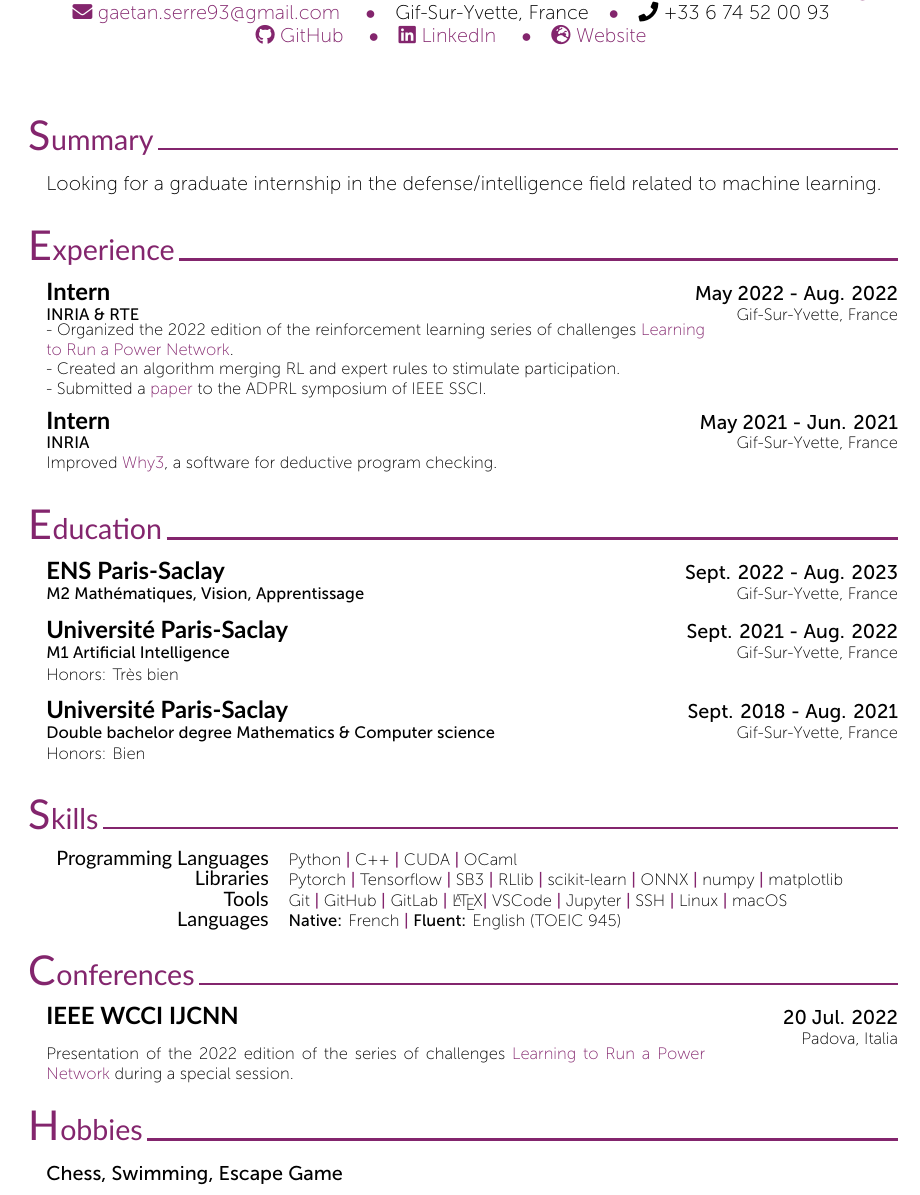
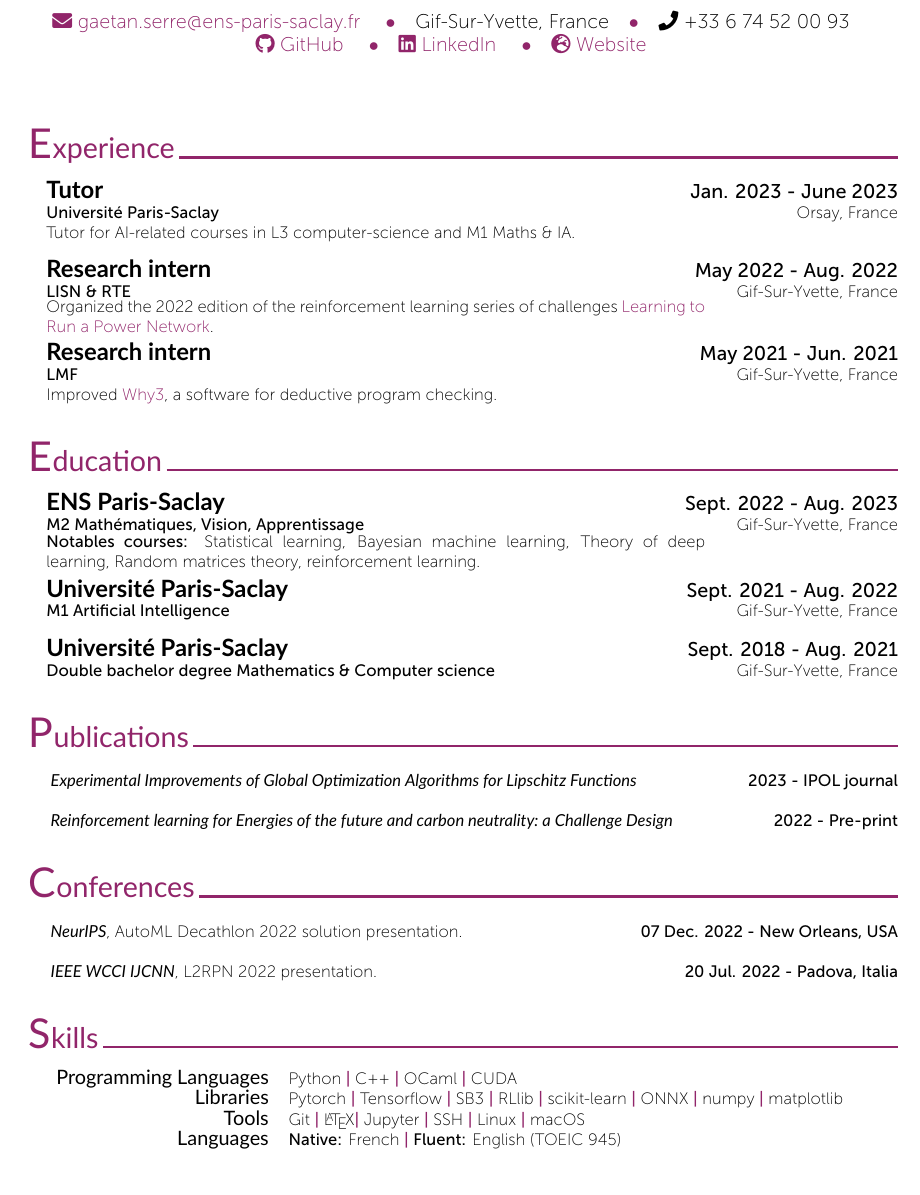
Before and after one commit to gaetanserre/gaetanserre.github.io, a LaTeX CV (assets/CV/CV.tex, which reads assets/CV/curriculum-vitae.sty): part of the page, cut so that both start at the same text. Compiled offline with XeLaTeX.

Commit message:
Update CV

```diff
--- a/assets/CV/CV.tex
+++ b/assets/CV/CV.tex
@@ -9,14 +9,14 @@
 
 \usepackage{curriculum-vitae}
 
-\setaccent{131}{37}{109}
+\setaccent{145}{37}{106}
 
 \begin{document}
 	%	Basic information
 	\setname{Gaëtan}{Serré}
 	\setaddress{Gif-Sur-Yvette, France}
 	\setmobile{+33 6 74 52 00 93}
-	\setmail{gaetan.serre93@gmail.com}
+	\setmail{gaetan.serre@ens-paris-saclay.fr}
 	\setlinkedin{https://www.linkedin.com/in/ga\%C3\%ABtan-serr\%C3\%A9-165974205/}
 	\setgithub{https://github.com/gaetanserre}
 	\setwebsite{https://gaetanserre.github.io/}
@@ -24,12 +24,10 @@
 	%---------------------------------------------------------------------------------------
 	%	Title + Contact
 	%----------------------------------------------------------------------------------------
-	\cvtitle{M2 MVA - ENS Paris-Saclay}
+	\cvtitle{{ Student at MVA - ENS Paris-Saclay}}
 	%---------------------------------------------------------------------------------------
 	%	Summary / Objectives
 	%----------------------------------------------------------------------------------------
-	\cvSection{Summary}
-	\CVTextBlock{Looking for a graduate internship in the defense/intelligence field related to machine learning.}
 	%---------------------------------------------------------------------------------------
 	%	Current Position
 	%----------------------------------------------------------------------------------------
@@ -41,18 +39,13 @@
 	%----------------------------------------------------------------------------------------
 	%\cvSection{Experience (Research \& Industry)}
 	\cvSection{Experience}
-	\CVBlockWithTime{Intern}{May 2022 - Aug. 2022}{INRIA \&
+	\CVBlockWithTime{Tutor}{Jan. 2023 - June 2023}{Université Paris-Saclay}{Orsay, France}
+	{Tutor for AI-related courses in L3 computer-science and M1 Maths \& IA.}
+	\CVBlockWithTime{Research intern}{May 2022 - Aug. 2022}{LISN \&
 	RTE}{Gif-Sur-Yvette, France}
-	{
-	  - Organized the 2022 edition of the reinforcement learning              series of challenges
-	   \href{https://l2rpn.chalearn.org/}{Learning to Run a Power Network}.\\
-	  - Created an algorithm merging RL and expert rules to stimulate
-        participation.\\
-      - Submitted a
-	    \href{https://hal.inria.fr/hal-03726294v2}{paper} to the ADPRL symposium of IEEE SSCI.
-	    \vspace*{0.2cm}
-	}
-	\CVBlockWithTime{Intern}{May 2021 - Jun. 2021}{INRIA}{Gif-Sur-Yvette,
+	{Organized the 2022 edition of the reinforcement learning series of challenges
+	 \href{https://l2rpn.chalearn.org/}{Learning to Run a Power Network}.}
+	\CVBlockWithTime{Research intern}{May 2021 - Jun. 2021}{LMF}{Gif-Sur-Yvette,
 	France}
 	{Improved \href{https://why3.lri.fr/}{Why3}, a software for
 	deductive program checking.}
@@ -63,14 +56,32 @@
 	\cvSection{Education}
 	\CVBlockWithTime{ENS Paris-Saclay}{Sept. 2022 - Aug. 2023}
 	{M2 Mathématiques, Vision, Apprentissage}{Gif-Sur-Yvette, France}
-	{}
+	{{\bf Notables courses:} Statistical learning, Bayesian machine learning, Theory of deep learning,
+	Random matrices theory, reinforcement learning.}
 	\CVBlockWithTime{Université Paris-Saclay}{Sept. 2021 - Aug. 2022}
 	{M1 Artificial Intelligence}{Gif-Sur-Yvette, France}
-	{Honors: Très bien}
+	{}
 	\CVBlockWithTime{Université Paris-Saclay}{Sept. 2018 - Aug. 2021}
 	{Double bachelor degree Mathematics \& Computer science}{Gif-Sur-Yvette,
 	France}
-	{Honors: Bien}
+	{}
+
+	%---------------------------------------------------------------------------------------
+	%	Publications
+	%----------------------------------------------------------------------------------------
+	\cvSection{Publications}
+	\CVBlockItWithTime{Experimental Improvements of Global Optimization Algorithms for Lipschitz Functions}{2023 - IPOL journal}{}{}
+	\CVBlockItWithTime{Reinforcement learning for Energies of the future and carbon neutrality: a Challenge Design}{2022 - Pre-print}{}{}
+
+    %---------------------------------------------------------------------------------------
+	%	Conferences
+	%----------------------------------------------------------------------------------------
+
+	\cvSection{Conferences}
+    \CVBlockItWithTimeConf{NeurIPS}{AutoML Decathlon 2022 solution presentation.}{07 Dec.
+	2022 - New Orleans, USA}{}{}
+	\CVBlockItWithTimeConf{IEEE WCCI IJCNN}{L2RPN 2022 presentation.}{20 Jul.
+	2022 - Padova, Italia}{}{}
 
 	%---------------------------------------------------------------------------------------
 	%	Skills
@@ -78,32 +89,22 @@
 	\cvSection{Skills}
 	\tab \begin{tabular}{r p{0.7\textwidth}}
 		\texttt{\large Programming Languages} & Python \cvContactSep
-		C++ \cvContactSep CUDA \cvContactSep OCaml\\
+		C++ \cvContactSep OCaml \cvContactSep CUDA\\
 		\texttt{\large Libraries} & Pytorch \cvContactSep Tensorflow
 		\cvContactSep SB3 \cvContactSep RLlib \cvContactSep
 		scikit-learn \cvContactSep ONNX \cvContactSep numpy \cvContactSep
 		matplotlib\\
-		\texttt{\large Tools} & Git \cvContactSep GitHub \cvContactSep GitLab \cvContactSep \LaTeX \cvContactSep
-		VSCode \cvContactSep Jupyter \cvContactSep SSH \cvContactSep Linux
+		\texttt{\large Tools} & Git \cvContactSep \LaTeX \cvContactSep
+		Jupyter \cvContactSep SSH \cvContactSep Linux
 		\cvContactSep macOS\\
 		\texttt{\large Languages} & \textbf{Native:} French \cvContactSep \textbf{Fluent:} English (TOEIC 945)\\
 	\end{tabular}\\~\\
 
-    %---------------------------------------------------------------------------------------
-	%	Conferences
-	%----------------------------------------------------------------------------------------
-
-	\cvSection{Conferences}
-	\CVBlockWithTime{IEEE WCCI IJCNN}{20 Jul.
-	2022}{}{Padova, Italia}{Presentation of the 2022 edition of the series
-	of challenges
-	\href{https://l2rpn.chalearn.org/}{Learning to Run a Power Network} during a special session.}
-
 	%---------------------------------------------------------------------------------------
 	%	Hobbies
 	%----------------------------------------------------------------------------------------
-	\cvSection{Hobbies}
-	\CVTextBlock{\textbf{Chess, Swimming, Escape Game}}
+	%\cvSection{Hobbies}
+	%\CVTextBlock{\textbf{Chess, Swimming, Escape Game}}
 
 
 	%---------------------------------------------------------------------------------------
--- a/assets/CV/curriculum-vitae.sty
+++ b/assets/CV/curriculum-vitae.sty
@@ -67,8 +67,10 @@
 \newcommand{\cvtitle}[1]{
 	\begin{center}
 		{\fontsize{27}{0}\selectfont
-			\texttt{\@firstname \ {\color{gray}{\@lastname}} }
-			\textcolor{red}{\cvContactSep \textbf{#1}}}\\
+			\texttt{\@firstname \ {\color{gray}{\@lastname}} }\\
+			\vspace*{0.2cm}
+			}{\fontsize{20}{0} \textcolor{red}{\textbf{#1}}}\\
+			\vspace*{0.3cm}
 		{\fontsize{12}{0}\selectfont
 			\href{mailto:\@mail}{\faIcon{envelope} \@mail}
 			\cvContactSpace \@address
```
Also changed, not shown: assets/CV/CV.pdf, assets/CV/CV.tex (3 more changed lines), assets/CV/curriculum-vitae.sty (11 more changed lines).
